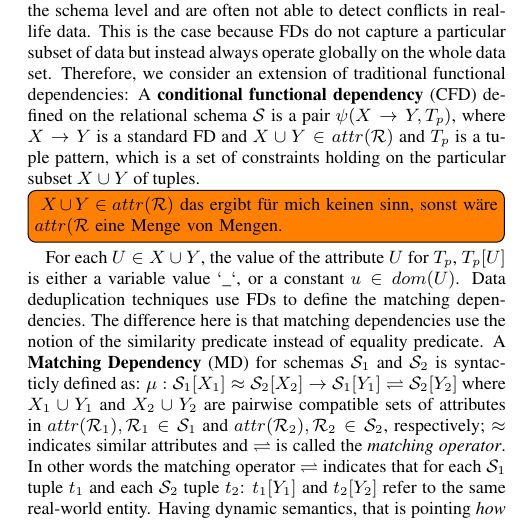
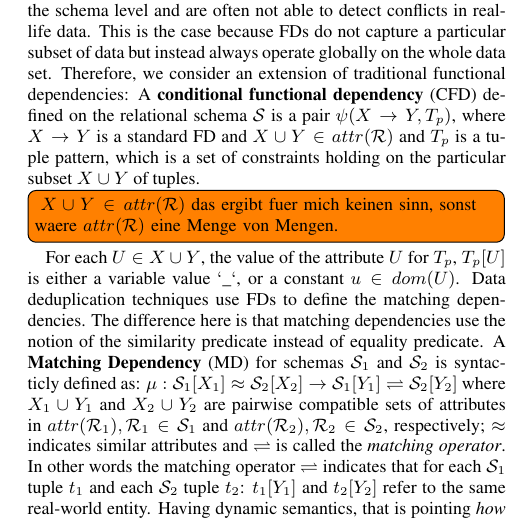
Before and after one commit to visenger/srl-for-data-cleaning-paper, a LaTeX paper (sigproc_mka.tex, which reads fundamentals.tex): part of one column of page 2 of 12, cut so that both start at the same text. Compiled offline with pdfLaTeX.

Commit message:
Not sure what has changed

```diff
--- a/fundamentals.tex
+++ b/fundamentals.tex
@@ -16,7 +16,7 @@ A \textbf{functional dependency} (FD) on a relational schema $S$ is an expressio
 \todo[inline]{Was meinst Du mit agree? }
 Data quality management systems leverage functional dependencies to find and correct dirty data, because these dependencies specify the semantics of the data in a declarative way. The main disadvantage of functional dependencies is that they operate solely on the schema level and are often not able to detect conflicts in real-life data. This is the case because FDs do not capture a particular subset of data but instead always operate globally on the whole data set.
 Therefore, we consider an extension of traditional functional dependencies:  A \textbf{conditional functional dependency} (CFD) defined on the relational schema $\mathcal{S}$ is a pair $\psi(X \rightarrow Y , T_p)$,  where $X \rightarrow Y$ is a standard FD and $X \cup Y \in attr(\mathcal{R})$ and $T_p$ is a tuple pattern, which is a set of constraints holding on the particular subset $X \cup Y$ of tuples.
-\todo[inline]{ $X \cup Y \in attr(\mathcal{R})$ das ergibt für mich keinen sinn, sonst wäre $attr(\mathcal{R}$ eine Menge von Mengen.}
+\todo[inline]{ $X \cup Y \in attr(\mathcal{R})$ das ergibt fuer mich keinen sinn, sonst waere $attr(\mathcal{R})$ eine Menge von Mengen.}
 For each $U \in X \cup Y$, the value of the attribute $U$ for $T_p$, $T_p[U]$ is either a variable value $`\_`$, or a constant $u \in dom(U)$. Data deduplication techniques use FDs to define the matching dependencies. The difference here is that matching dependencies use the notion of the similarity predicate instead of equality predicate. A \textbf{Matching Dependency} (MD) for schemas $\mathcal{S}_1$ and $\mathcal{S}_2$ is syntacticly defined as:
   $\mu: \mathcal{S}_1[X_1]\approx \mathcal{S}_2[X_2]\rightarrow \mathcal{S}_1[Y_1]\rightleftharpoons \mathcal{S}_2[Y_2]$
   where $X_1 \cup Y_1$ and $X_2 \cup Y_2$ are pairwise compatible sets of attributes in $attr(\mathcal{R}_1), \mathcal{R}_1\in \mathcal{S}_1$ and $attr(\mathcal{R}_2), \mathcal{R}_2\in \mathcal{S}_2$, respectively; $\approx$ indicates
```
